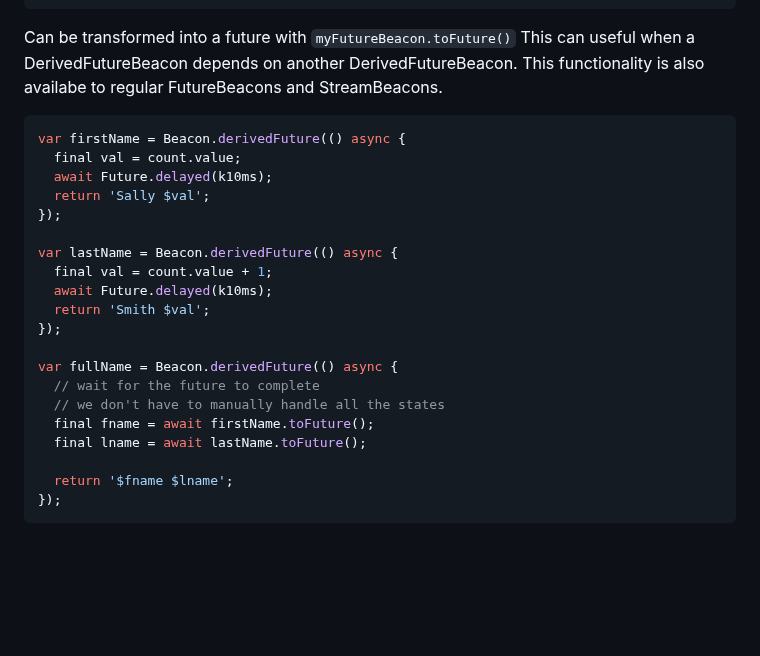
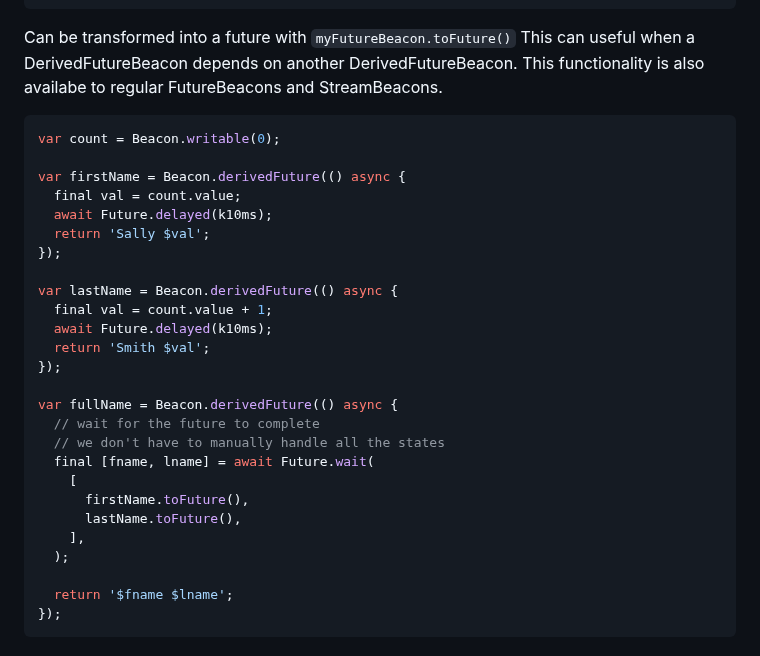
Before and after one commit to jinyus/dart_beacon, a Markdown page: Readme.md, the part around the change. Rendered like a GitHub page; blank space fills up the shorter version.

````diff
--- a/Readme.md
+++ b/Readme.md
@@ -239,6 +239,8 @@ This can useful when a DerivedFutureBeacon depends on another DerivedFutureBeaco
 This functionality is also availabe to regular FutureBeacons and StreamBeacons.
 
 ```dart
+var count = Beacon.writable(0);
+
 var firstName = Beacon.derivedFuture(() async {
   final val = count.value;
   await Future.delayed(k10ms);
@@ -254,8 +256,12 @@ var lastName = Beacon.derivedFuture(() async {
 var fullName = Beacon.derivedFuture(() async {
   // wait for the future to complete
   // we don't have to manually handle all the states
-  final fname = await firstName.toFuture();
-  final lname = await lastName.toFuture();
+  final [fname, lname] = await Future.wait(
+    [
+      firstName.toFuture(),
+      lastName.toFuture(),
+    ],
+  );
 
   return '$fname $lname';
 });
````
Also changed, not shown: state_beacon/README.md (+8 -2 lines).
